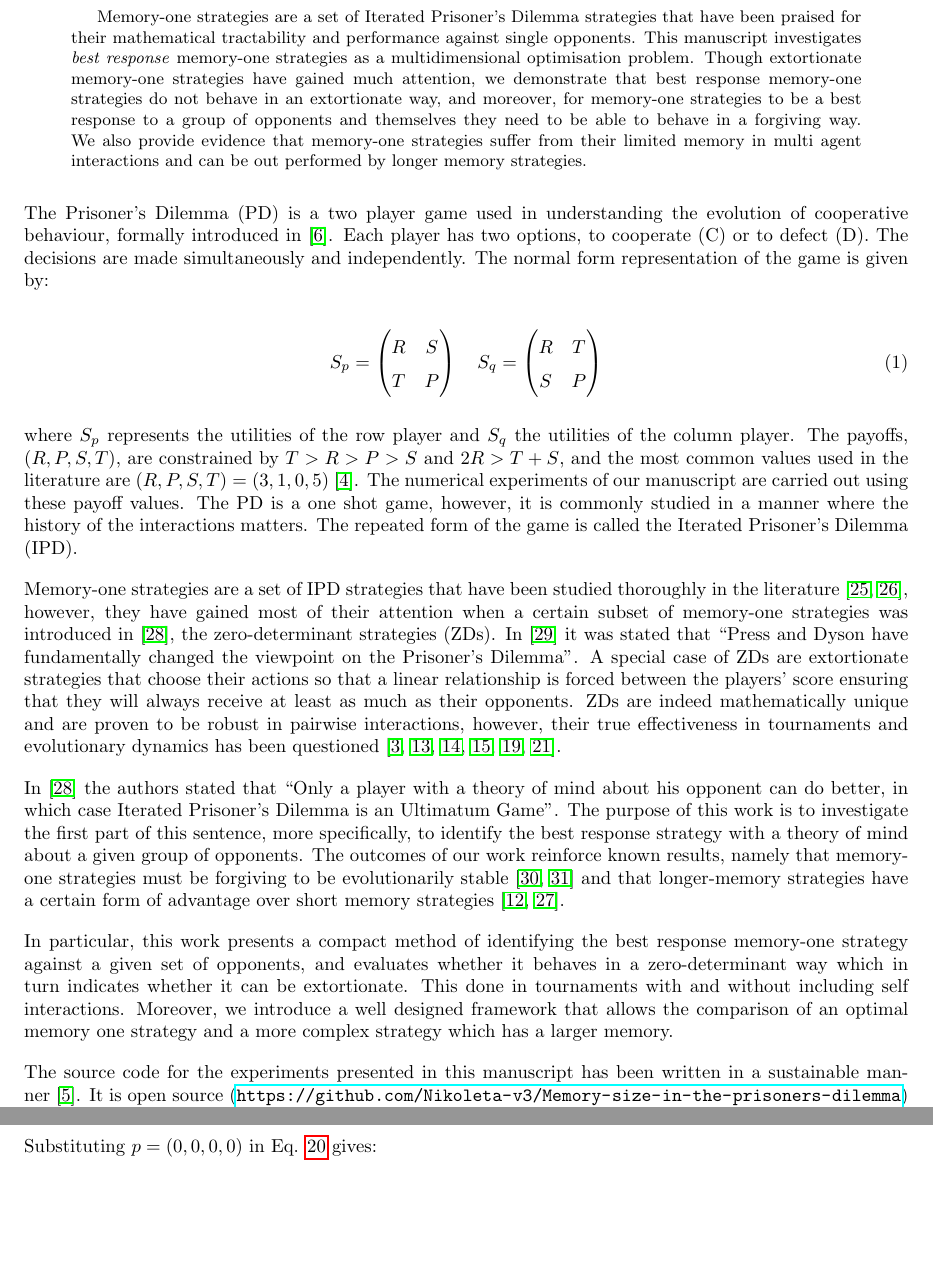
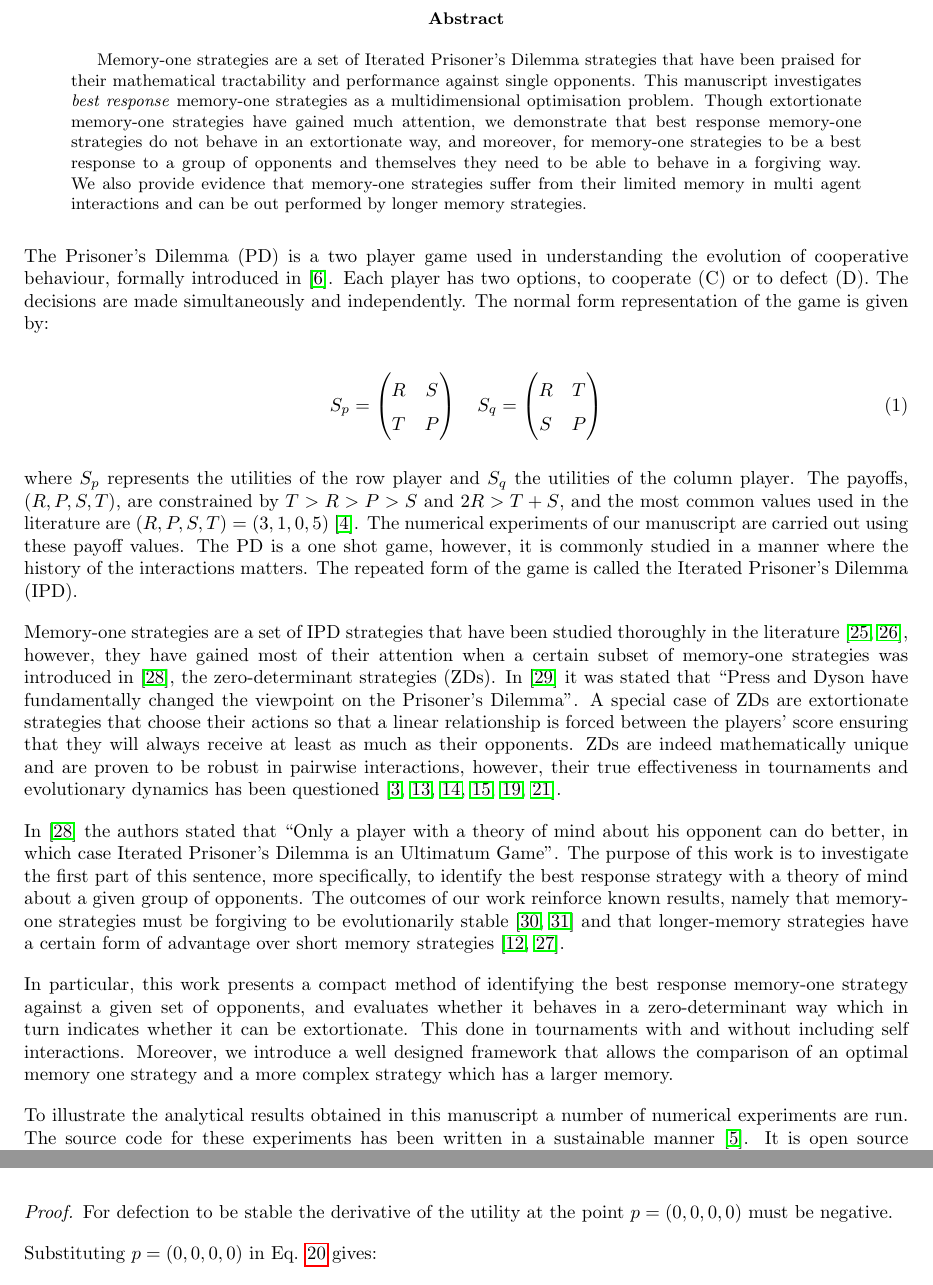
Before and after one commit to Nikoleta-v3/Memory-size-in-the-prisoners-dilemma, a LaTeX paper (main.tex): two parts of pages 2 and 17 of 17 before the commit and two parts of pages 2 and 17 of 18 after it, joined at a grey line, cut at the place of the change, the shorter picture padded with empty space. Compiled offline with pdfLaTeX.

Commit message:
highlight that the numerical experiments complement the analytical results

```diff
--- a/main.tex
+++ b/main.tex
@@ -131,8 +131,9 @@ This done in tournaments with and without including self interactions. Moreover,
 introduce a well designed framework that allows the comparison of an optimal
 memory one strategy and a more complex strategy which has a larger memory.
 
-The source code for the experiments presented
-in this manuscript has been written in a sustainable manner~\cite{Benureau2018}.
+To illustrate the analytical results obtained in this manuscript a number of
+numerical experiments are run. The source code for these experiments has been
+written in a sustainable manner~\cite{Benureau2018}.
 It is open source (\url{https://github.com/Nikoleta-v3/Memory-size-in-the-prisoners-dilemma})
 and tested which ensures the validity of the results. It has also been archived
 and can be found at~\cite{nikoleta_glynatsi_2019}.
```
